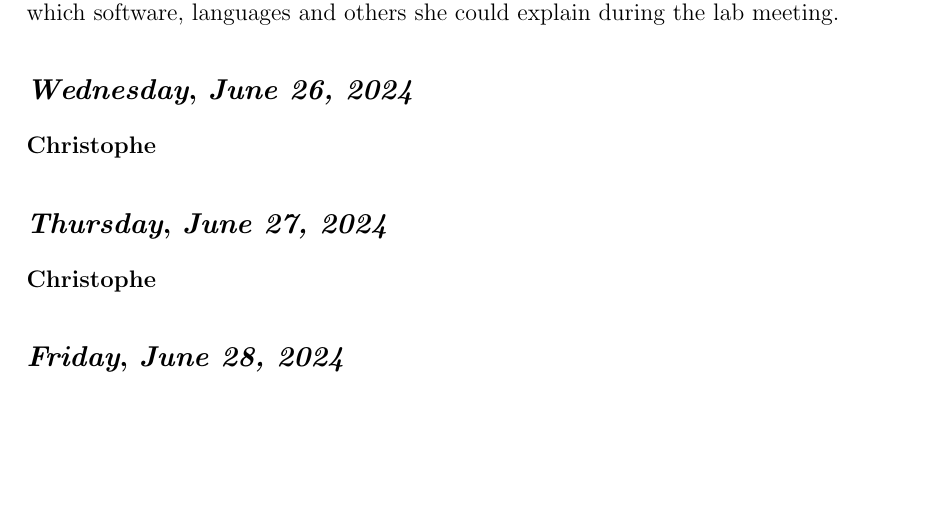
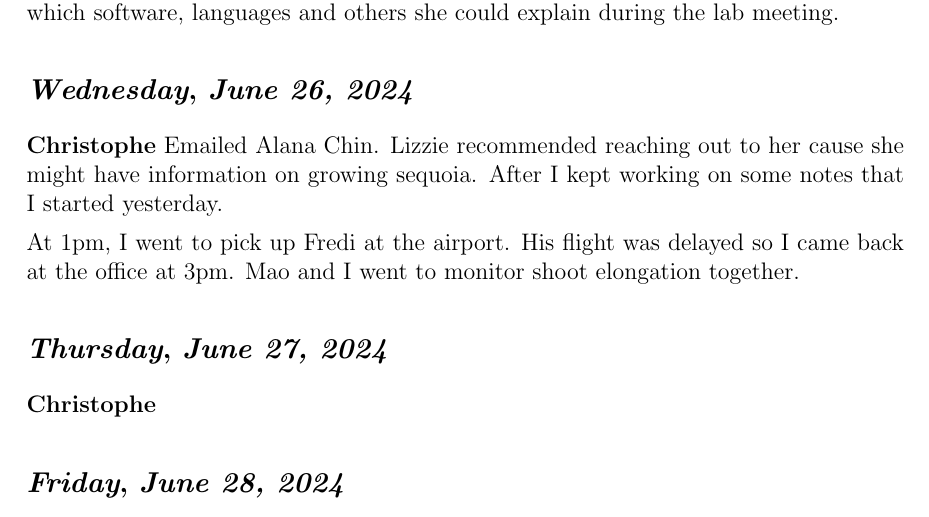
Before and after one commit to christophe-rd/fuelinex, a LaTeX document (unorganized/dailylog/main.tex, which reads unorganized/dailylog/2024/2024_06.tex): part of page 33 of 34, cut so that both start at the same text, the shorter picture padded with empty space. Compiled offline with pdfLaTeX.

Commit message:
data update and daily log

```diff
--- a/unorganized/dailylog/2024/2024_06.tex
+++ b/unorganized/dailylog/2024/2024_06.tex
@@ -186,6 +186,8 @@ In the afternoon, I got lots of things done: finalized the hobo loggers descript
 \def\weekday{\textit{Wednesday}}
 \subsection*{\weekday, \day}
 \textbf {Christophe}
+Emailed Alana Chin. Lizzie recommended reaching out to her cause she might have information on growing sequoia. After I kept working on some notes that I started yesterday.
+\par At 1pm, I went to pick up Fredi at the airport. His flight was delayed so I came back at the office at 3pm. Mao and I went to monitor shoot elongation together.
 
 \def\day{\textit{June 27, 2024}}
 \def\weekday{\textit{Thursday}}
```
Also changed, not shown: 5 other files.
